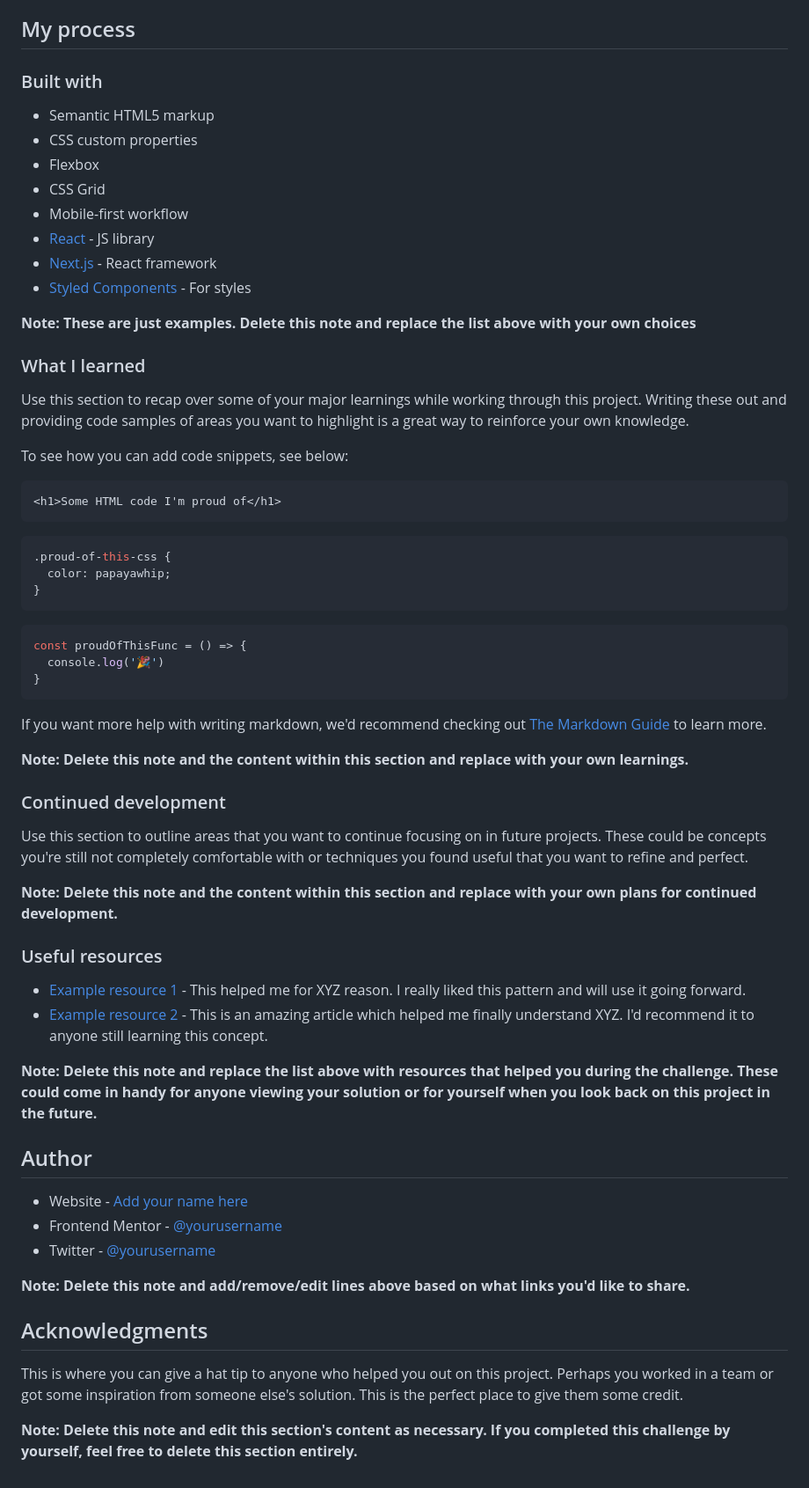
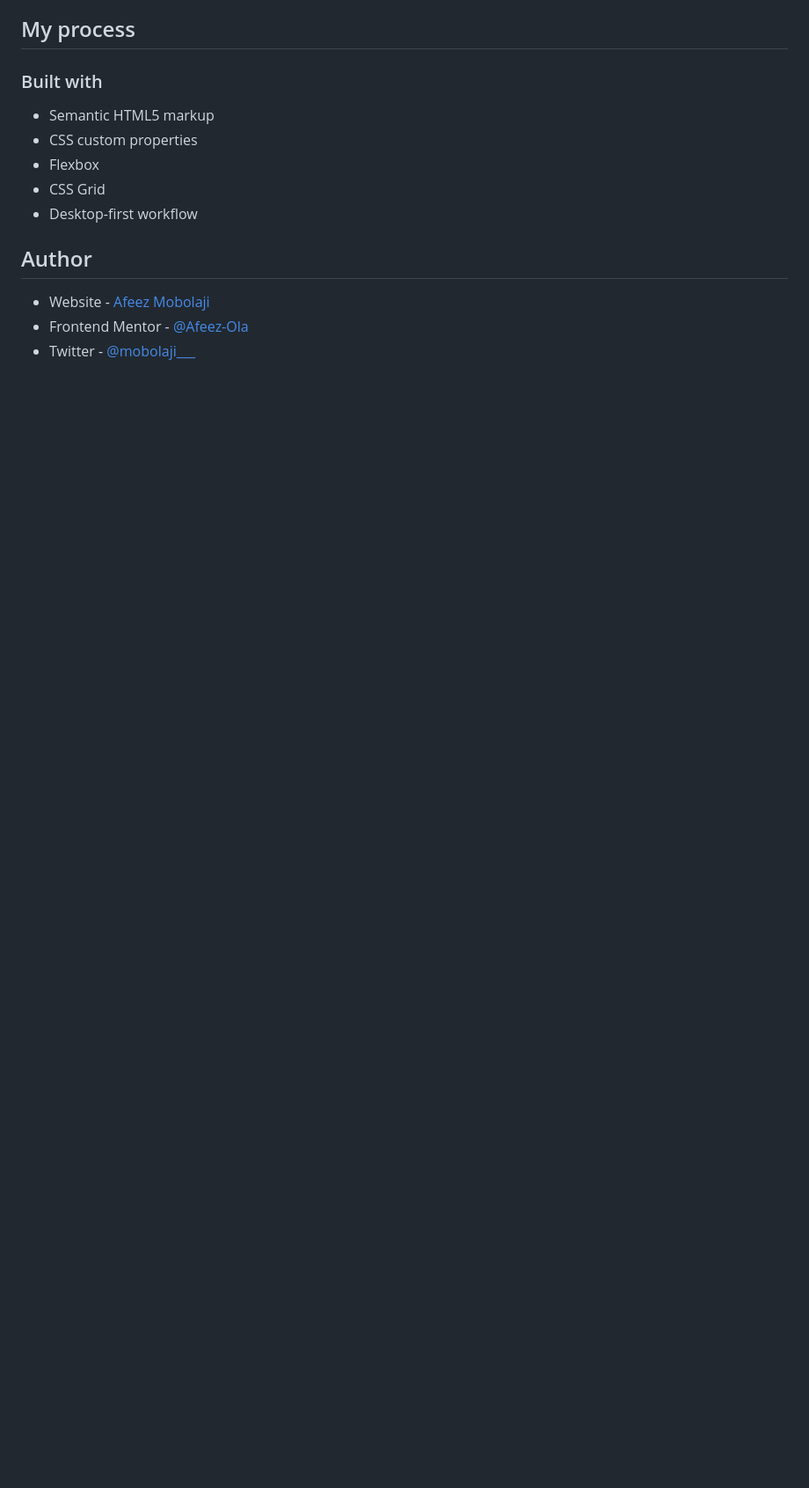
Before and after one commit to Afeez-Ola/order-summary-component-main, a Markdown page: README-template.md, the part around the change printed below. Shown: that part at 88% size. GitHub-like rendering; blank space fills up the shorter version.

````diff
--- a/README-template.md
+++ b/README-template.md
@@ -51,60 +20,10 @@ Then crop/optimize/edit your image however you like, add it to your project, and
 - CSS custom properties
 - Flexbox
 - CSS Grid
-- Mobile-first workflow
-- [React](https://reactjs.org/) - JS library
-- [Next.js](https://nextjs.org/) - React framework
-- [Styled Components](https://styled-components.com/) - For styles
-
-**Note: These are just examples. Delete this note and replace the list above with your own choices**
-
-### What I learned
-
-Use this section to recap over some of your major learnings while working through this project. Writing these out and providing code samples of areas you want to highlight is a great way to reinforce your own knowledge.
-
-To see how you can add code snippets, see below:
-
-```html
-<h1>Some HTML code I'm proud of</h1>
-```
-```css
-.proud-of-this-css {
-  color: papayawhip;
-}
-```
-```js
-const proudOfThisFunc = () => {
-  console.log('🎉')
-}
-```
-
-If you want more help with writing markdown, we'd recommend checking out [The Markdown Guide](https://www.markdownguide.org/) to learn more.
-
-**Note: Delete this note and the content within this section and replace with your own learnings.**
-
-### Continued development
-
-Use this section to outline areas that you want to continue focusing on in future projects. These could be concepts you're still not completely comfortable with or techniques you found useful that you want to refine and perfect.
-
-**Note: Delete this note and the content within this section and replace with your own plans for continued development.**
-
-### Useful resources
-
-- [Example resource 1](https://www.example.com) - This helped me for XYZ reason. I really liked this pattern and will use it going forward.
-- [Example resource 2](https://www.example.com) - This is an amazing article which helped me finally understand XYZ. I'd recommend it to anyone still learning this concept.
-
-**Note: Delete this note and replace the list above with resources that helped you during the challenge. These could come in handy for anyone viewing your solution or for yourself when you look back on this project in the future.**
+- Desktop-first workflow
 
 ## Author
 
-- Website - [Add your name here](https://www.your-site.com)
-- Frontend Mentor - [@yourusername](https://www.frontendmentor.io/profile/yourusername)
-- Twitter - [@yourusername](https://www.twitter.com/yourusername)
-
-**Note: Delete this note and add/remove/edit lines above based on what links you'd like to share.**
-
-## Acknowledgments
-
-This is where you can give a hat tip to anyone who helped you out on this project. Perhaps you worked in a team or got some inspiration from someone else's solution. This is the perfect place to give them some credit.
-
-**Note: Delete this note and edit this section's content as necessary. If you completed this challenge by yourself, feel free to delete this section entirely.**
+- Website - [Afeez Mobolaji](https://hashnode.com/@Mobolaji)
+- Frontend Mentor - [@Afeez-Ola](https://www.frontendmentor.io/profile/Afeez-Ola)
+- Twitter - [@mobolaji___]([mobolaji](https://x.com/mobolaji___))
````
Also changed, not shown: other parts of README-template.md (+3 -34 lines), images/screenshot.png (added).
